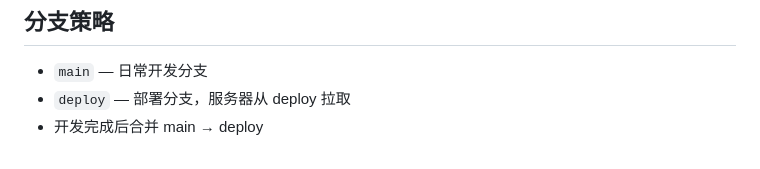
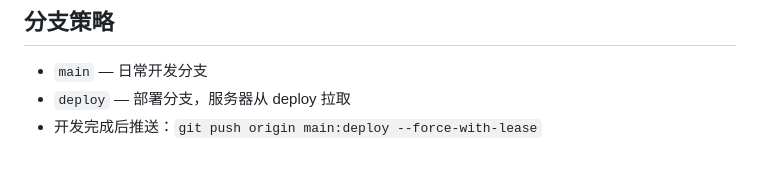
Before and after one commit to Ya97779/fitness_coach_agent, a Markdown page: CLAUDE.md, the part around the change. Drawn GitHub-style.

Commit message:
docs: 更新分支策略为 --force-with-lease 推送

```diff
--- a/CLAUDE.md
+++ b/CLAUDE.md
@@ -216,4 +216,4 @@ fitness_coach_agent/
 
 - `main` — 日常开发分支
 - `deploy` — 部署分支，服务器从 deploy 拉取
-- 开发完成后合并 main → deploy
+- 开发完成后推送：`git push origin main:deploy --force-with-lease`
```
